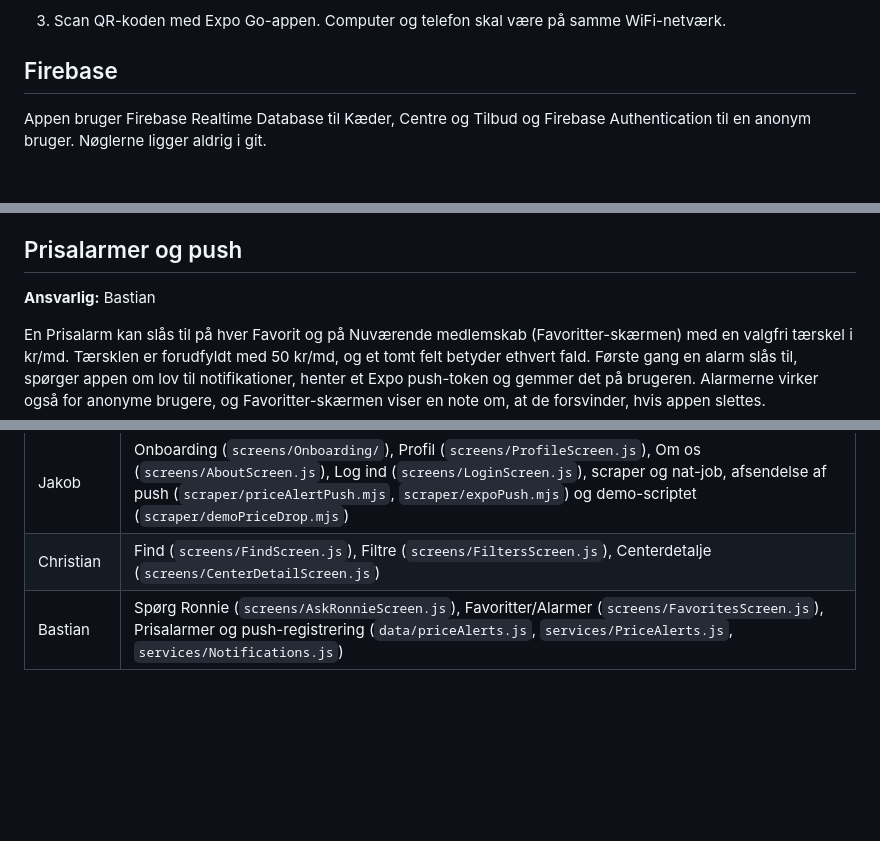
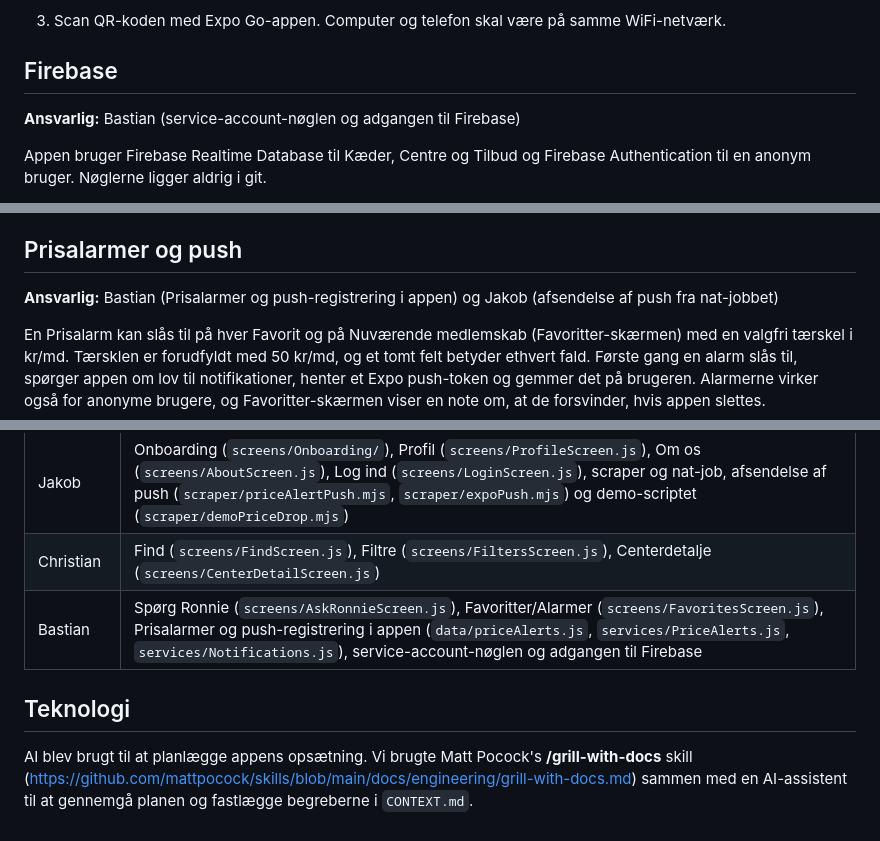
Before and after one commit to BastianBak10/gymfindr-app, a Markdown page: README.md, 3 parts joined by grey strips. GitHub-like rendering; blank space fills up the shorter version.

Commit message:
README: præciser ejerskab og nævn brug af AI til planlægning

```diff
--- a/README.md
+++ b/README.md
@@ -17,6 +17,8 @@ npx expo start
 3. Scan QR-koden med Expo Go-appen. Computer og telefon skal være på samme WiFi-netværk.
 
 ## Firebase
+**Ansvarlig:** Bastian (service-account-nøglen og adgangen til Firebase)
+
 Appen bruger Firebase Realtime Database til Kæder, Centre og Tilbud og Firebase Authentication til en anonym bruger. Nøglerne ligger aldrig i git.
 
 **Uden opsætning** starter appen med de håndindtastede eksempeldata fra `data/const.js` og uden login. Det samme sker, hvis databasen er tom.
@@ -101,7 +103,7 @@ Ronnie kalder OpenAI (`gpt-4o-mini`) direkte fra appen (`services/Ronnie.js`).
 **Andre steder i landet.** Spørger man om et andet sted (fx "Jeg har sommerhus i Hornbæk"), kalder Ronnie værktøjet `find_centre_naer_sted` med stednavnet (`data/ronnieLookup.js`). Appen slår stedet op med samme adresseopslag som adressefeltet (Photon eller Dataforsyningen, se Firebase-afsnittet; kræver ikke adgang til placering) og sender de op til 10 nærmeste Centre inden for 25 km, der matcher dine Filtre, med din personlige Ærlig årspris og afstanden fra stedet tilbage til Ronnie. Han svarer ud fra dem, og "Se [center] →" virker også for de fundne Centre. Kan stedet ikke findes, ligger det uden for Danmark, eller fejler opslaget, får Ronnie besked om det og siger det pænt. Opslaget huskes i samtalen, så man kan stille opfølgende spørgsmål.
 
 ## Prisalarmer og push
-**Ansvarlig:** Bastian
+**Ansvarlig:** Bastian (Prisalarmer og push-registrering i appen) og Jakob (afsendelse af push fra nat-jobbet)
 
 En Prisalarm kan slås til på hver Favorit og på Nuværende medlemskab (Favoritter-skærmen) med en valgfri tærskel i kr/md. Tærsklen er forudfyldt med 50 kr/md, og et tomt felt betyder ethvert fald. Første gang en alarm slås til, spørger appen om lov til notifikationer, henter et Expo push-token og gemmer det på brugeren. Alarmerne virker også for anonyme brugere, og Favoritter-skærmen viser en note om, at de forsvinder, hvis appen slettes.
 
@@ -214,4 +216,7 @@ Hver skærmfil har en `// Ansvarlig: <navn>`-kommentar øverst.
 |---|---|
 | Jakob | Onboarding (`screens/Onboarding/`), Profil (`screens/ProfileScreen.js`), Om os (`screens/AboutScreen.js`), Log ind (`screens/LoginScreen.js`), scraper og nat-job, afsendelse af push (`scraper/priceAlertPush.mjs`, `scraper/expoPush.mjs`) og demo-scriptet (`scraper/demoPriceDrop.mjs`) |
 | Christian | Find (`screens/FindScreen.js`), Filtre (`screens/FiltersScreen.js`), Centerdetalje (`screens/CenterDetailScreen.js`) |
-| Bastian | Spørg Ronnie (`screens/AskRonnieScreen.js`), Favoritter/Alarmer (`screens/FavoritesScreen.js`), Prisalarmer og push-registrering (`data/priceAlerts.js`, `services/PriceAlerts.js`, `services/Notifications.js`) |
+| Bastian | Spørg Ronnie (`screens/AskRonnieScreen.js`), Favoritter/Alarmer (`screens/FavoritesScreen.js`), Prisalarmer og push-registrering i appen (`data/priceAlerts.js`, `services/PriceAlerts.js`, `services/Notifications.js`), service-account-nøglen og adgangen til Firebase |
+
+## Teknologi
+AI blev brugt til at planlægge appens opsætning. Vi brugte Matt Pocock's **/grill-with-docs** skill (https://github.com/mattpocock/skills/blob/main/docs/engineering/grill-with-docs.md) sammen med en AI-assistent til at gennemgå planen og fastlægge begreberne i `CONTEXT.md`.
```
